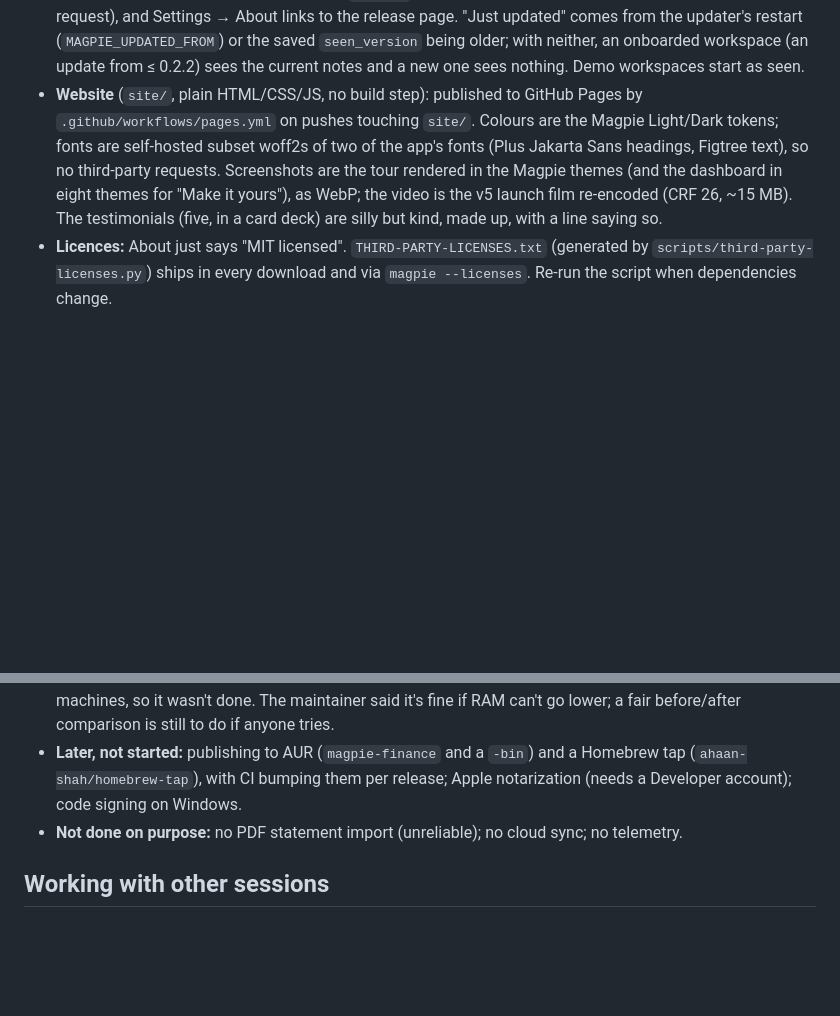
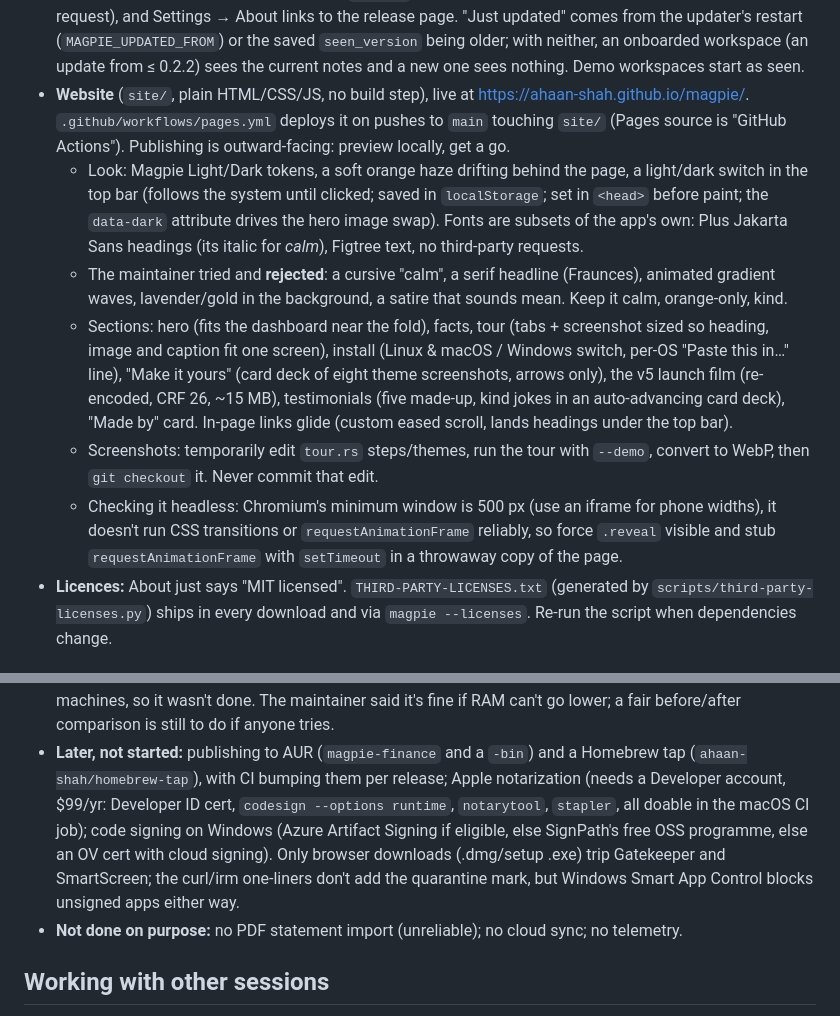
Before and after one commit to ahaan-shah/magpie, a Markdown page: CLAUDE.md, 2 parts joined by grey strips. Rendered like a GitHub page; blank space fills up the shorter version.

Commit message:
CLAUDE.md: website state and taste, signing notes
Co-Authored-By: Claude Opus 5.5 <noreply@anthropic.com>

```diff
--- a/CLAUDE.md
+++ b/CLAUDE.md
@@ -177,14 +177,32 @@ crates/app   (magpie-finance) the eframe app; binary `magpie`
   (`MAGPIE_UPDATED_FROM`) or the saved `seen_version` being older; with
   neither, an onboarded workspace (an update from ≤ 0.2.2) sees the current
   notes and a new one sees nothing. Demo workspaces start as seen.
-- **Website** (`site/`, plain HTML/CSS/JS, no build step): published to
-  GitHub Pages by `.github/workflows/pages.yml` on pushes touching `site/`.
-  Colours are the Magpie Light/Dark tokens; fonts are self-hosted subset
-  woff2s of two of the app's fonts (Plus Jakarta Sans headings, Figtree text), so no third-party
-  requests. Screenshots are the tour rendered in the Magpie themes (and the
-  dashboard in eight themes for "Make it yours"), as WebP; the video is the v5 launch
-  film re-encoded (CRF 26, ~15 MB). The testimonials (five, in a card deck)
-  are silly but kind, made up, with a line saying so.
+- **Website** (`site/`, plain HTML/CSS/JS, no build step), live at
+  https://ahaan-shah.github.io/magpie/. `.github/workflows/pages.yml`
+  deploys it on pushes to `main` touching `site/` (Pages source is "GitHub
+  Actions"). Publishing is outward-facing: preview locally, get a go.
+  - Look: Magpie Light/Dark tokens, a soft orange haze drifting behind the
+    page, a light/dark switch in the top bar (follows the system until
+    clicked; saved in `localStorage`; set in `<head>` before paint; the
+    `data-dark` attribute drives the hero image swap). Fonts are subsets of
+    the app's own: Plus Jakarta Sans headings (its italic for *calm*),
+    Figtree text, no third-party requests.
+  - The maintainer tried and **rejected**: a cursive "calm", a serif
+    headline (Fraunces), animated gradient waves, lavender/gold in the
+    background, a satire that sounds mean. Keep it calm, orange-only, kind.
+  - Sections: hero (fits the dashboard near the fold), facts, tour (tabs +
+    screenshot sized so heading, image and caption fit one screen), install
+    (Linux & macOS / Windows switch, per-OS "Paste this in…" line), "Make it
+    yours" (card deck of eight theme screenshots, arrows only), the v5
+    launch film (re-encoded, CRF 26, ~15 MB), testimonials (five made-up,
+    kind jokes in an auto-advancing card deck), "Made by" card. In-page links
+    glide (custom eased scroll, lands headings under the top bar).
+  - Screenshots: temporarily edit `tour.rs` steps/themes, run the tour with
+    `--demo`, convert to WebP, then `git checkout` it. Never commit that edit.
+  - Checking it headless: Chromium's minimum window is 500 px (use an
+    iframe for phone widths), it doesn't run CSS transitions or
+    `requestAnimationFrame` reliably, so force `.reveal` visible and stub
+    `requestAnimationFrame` with `setTimeout` in a throwaway copy of the page.
 - **Licences:** About just says "MIT licensed". `THIRD-PARTY-LICENSES.txt`
   (generated by `scripts/third-party-licenses.py`) ships in every download
   and via `magpie --licenses`. Re-run the script when dependencies change.
@@ -287,8 +305,13 @@ from the README until they're actually published. The PKGBUILD and cask in
   to do if anyone tries.
 - **Later, not started:** publishing to AUR (`magpie-finance` and a
   `-bin`) and a Homebrew tap (`ahaan-shah/homebrew-tap`), with CI bumping
-  them per release; Apple notarization (needs a Developer account); code
-  signing on Windows.
+  them per release; Apple notarization (needs a Developer account, $99/yr: Developer ID
+  cert, `codesign --options runtime`, `notarytool`, `stapler`, all doable
+  in the macOS CI job); code signing on Windows (Azure Artifact Signing if
+  eligible, else SignPath's free OSS programme, else an OV cert with cloud
+  signing). Only browser downloads (.dmg/setup .exe) trip Gatekeeper and
+  SmartScreen; the curl/irm one-liners don't add the quarantine mark, but
+  Windows Smart App Control blocks unsigned apps either way.
 - **Not done on purpose:** no PDF statement import (unreliable); no cloud
   sync; no telemetry.
 
```
